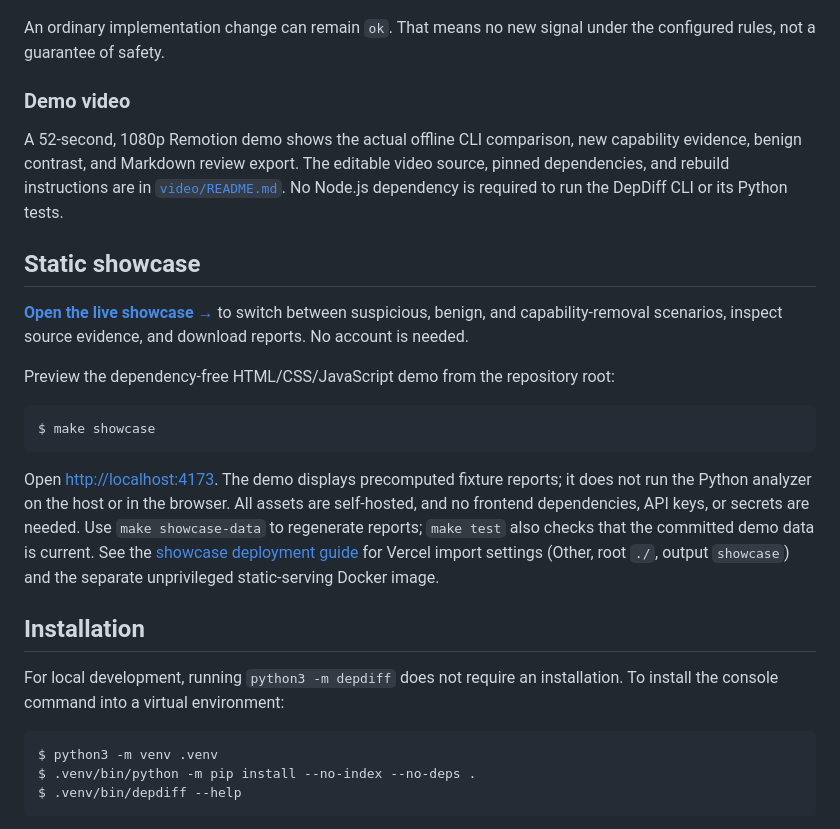
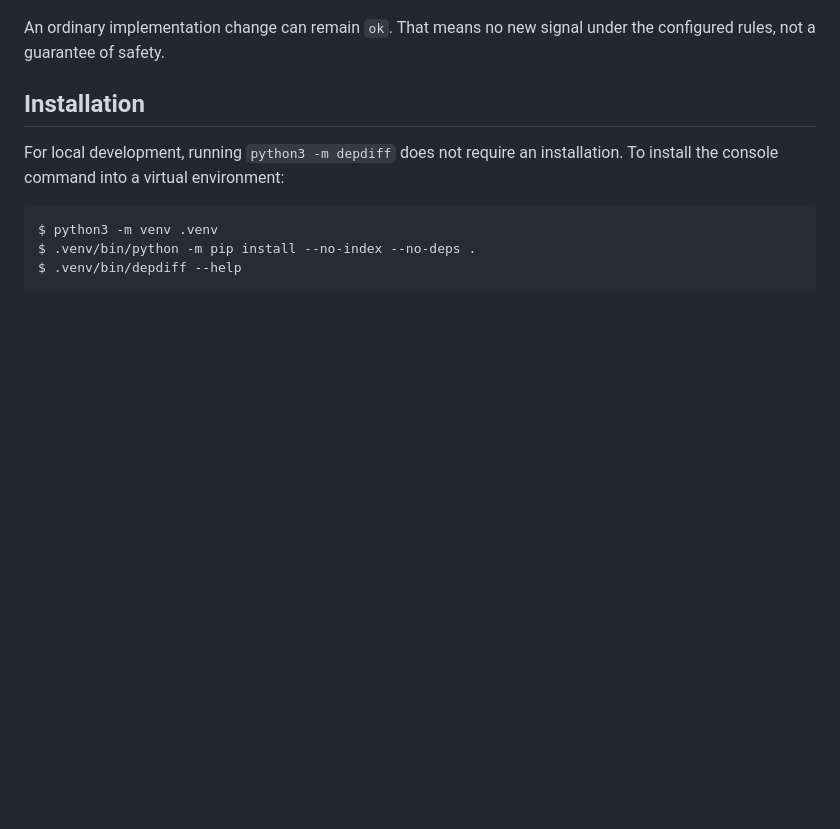
Before and after one commit to ashin-15/DepDiff, a Markdown page: README.md, the part around the change. GitHub-like rendering; folded sections open; blank space fills up the shorter version.

Commit message:
Remove demo video and static showcase sections
Removed demo video and static showcase sections from README.

````diff
--- a/README.md
+++ b/README.md
@@ -130,34 +130,6 @@ An ordinary implementation change can remain `ok`. That means no new signal
 under the configured rules, not a guarantee of safety.
 
 </details>
-
-### Demo video
-
-A 52-second, 1080p Remotion demo shows the actual offline CLI comparison,
-new capability evidence, benign contrast, and Markdown review export. The
-editable video source, pinned dependencies, and rebuild instructions are in
-[`video/README.md`](video/README.md). No Node.js dependency is required to run
-the DepDiff CLI or its Python tests.
-
-## Static showcase
-
-**[Open the live showcase →](https://depdiff.vercel.app)** to switch between
-suspicious, benign, and capability-removal scenarios, inspect source evidence,
-and download reports. No account is needed.
-
-Preview the dependency-free HTML/CSS/JavaScript demo from the repository root:
-
-```console
-$ make showcase
-```
-
-Open <http://localhost:4173>. The demo displays precomputed fixture reports; it
-does not run the Python analyzer on the host or in the browser. All assets are
-self-hosted, and no frontend dependencies, API keys, or secrets are needed.
-Use `make showcase-data` to regenerate reports; `make test` also checks that the
-committed demo data is current. See the [showcase deployment guide](docs/showcase.md)
-for Vercel import settings (Other, root `./`, output `showcase`) and the separate
-unprivileged static-serving Docker image.
 
 ## Installation
 
````
